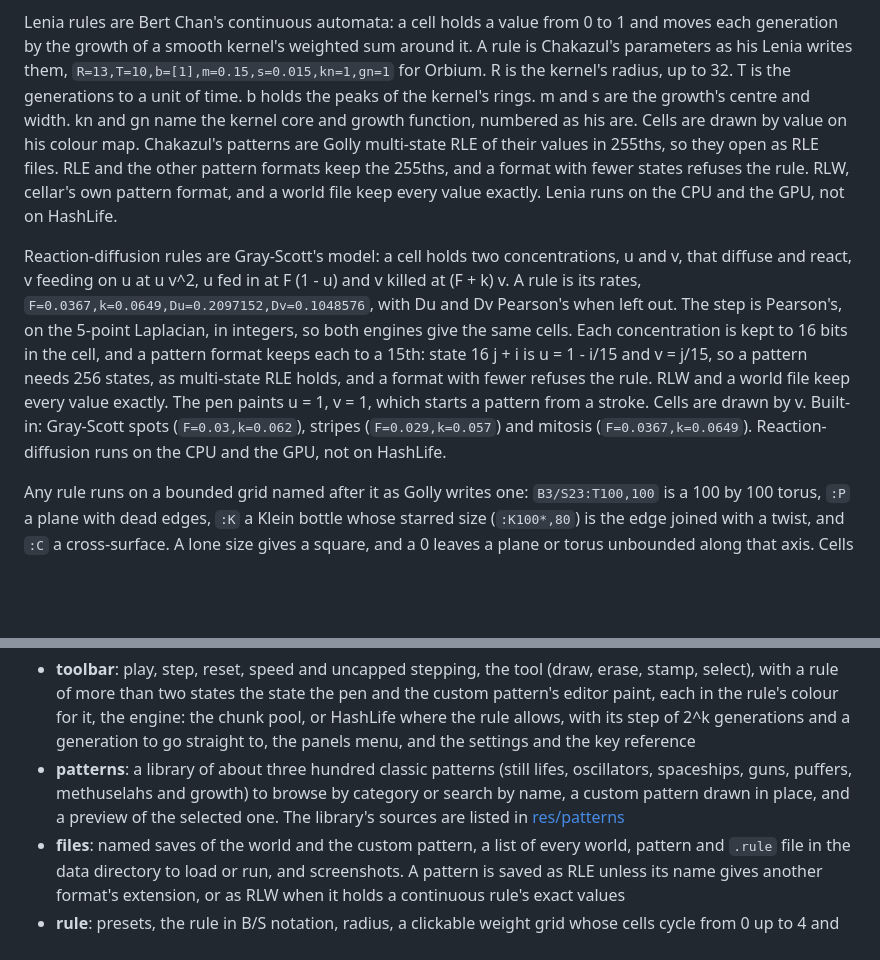
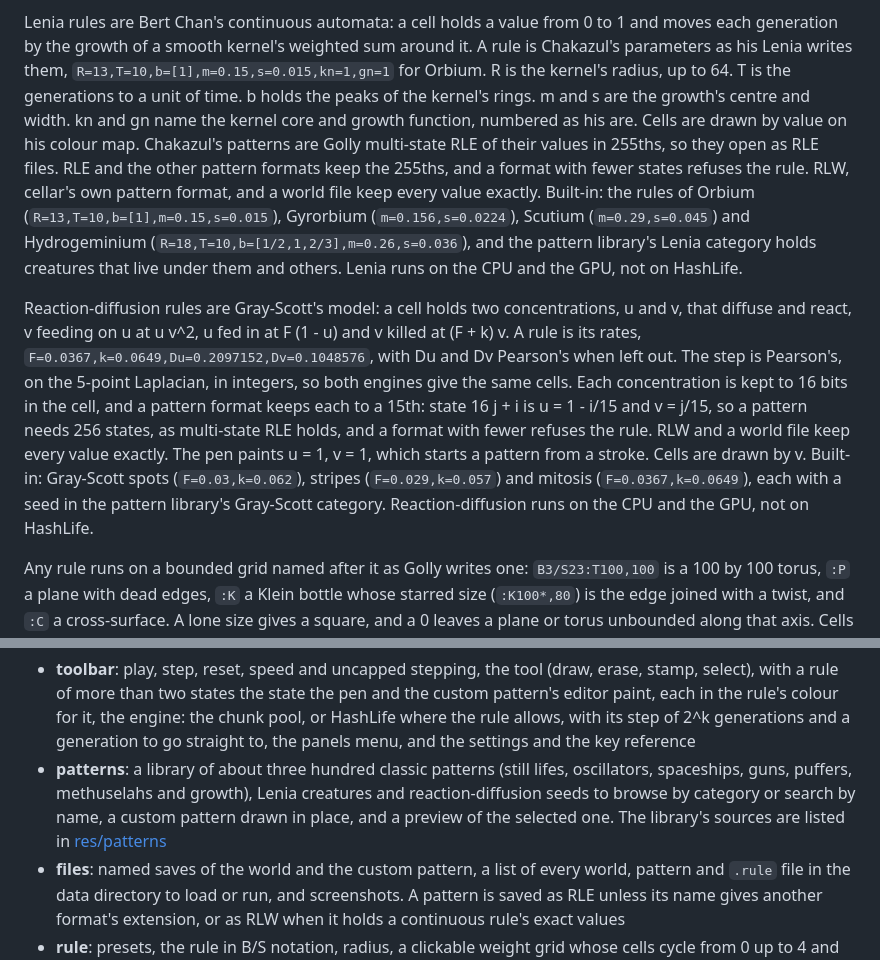
Before and after one commit to octalide/cellar, a Markdown page: README.md, 2 parts joined by grey strips. GitHub-like rendering; blank space fills up the shorter version.

Commit message:
docs(#239): Lenia's radius runs to 64, and the new presets and categories

```diff
--- a/README.md
+++ b/README.md
@@ -68,13 +68,18 @@ Lenia rules are Bert Chan's continuous automata: a cell holds a value from 0
 to 1 and moves each generation by the growth of a smooth kernel's weighted sum
 around it. A rule is Chakazul's parameters as his Lenia writes them,
 `R=13,T=10,b=[1],m=0.15,s=0.015,kn=1,gn=1` for Orbium. R is the kernel's
-radius, up to 32. T is the generations to a unit of time. b holds the peaks of
+radius, up to 64. T is the generations to a unit of time. b holds the peaks of
 the kernel's rings. m and s are the growth's centre and width. kn and gn name
 the kernel core and growth function, numbered as his are. Cells are drawn by
 value on his colour map. Chakazul's patterns are Golly multi-state RLE of
 their values in 255ths, so they open as RLE files. RLE and the other pattern
 formats keep the 255ths, and a format with fewer states refuses the rule.
-RLW, cellar's own pattern format, and a world file keep every value exactly. Lenia runs on the CPU and the GPU, not on HashLife.
+RLW, cellar's own pattern format, and a world file keep every value exactly.
+Built-in: the rules of Orbium (`R=13,T=10,b=[1],m=0.15,s=0.015`), Gyrorbium
+(`m=0.156,s=0.0224`), Scutium (`m=0.29,s=0.045`) and Hydrogeminium
+(`R=18,T=10,b=[1/2,1,2/3],m=0.26,s=0.036`), and the pattern library's Lenia
+category holds creatures that live under them and others. Lenia runs on the
+CPU and the GPU, not on HashLife.
 
 Reaction-diffusion rules are Gray-Scott's model: a cell holds two
 concentrations, u and v, that diffuse and react, v feeding on u at u v^2,
@@ -87,7 +92,8 @@ u = 1 - i/15 and v = j/15, so a pattern needs 256 states, as multi-state RLE
 holds, and a format with fewer refuses the rule. RLW and a world file keep
 every value exactly. The pen paints u = 1, v = 1, which starts a pattern from a
 stroke. Cells are drawn by v. Built-in: Gray-Scott spots (`F=0.03,k=0.062`),
-stripes (`F=0.029,k=0.057`) and mitosis (`F=0.0367,k=0.0649`). Reaction-diffusion
+stripes (`F=0.029,k=0.057`) and mitosis (`F=0.0367,k=0.0649`), each with a
+seed in the pattern library's Gray-Scott category. Reaction-diffusion
 runs on the CPU and the GPU, not on HashLife.
 
 Any rule runs on a bounded grid named after it as Golly writes one:
@@ -150,8 +156,9 @@ at the sides, grouped by purpose:
   2^k generations and a generation to go straight to, the panels menu, and the
   settings and the key reference
 - **patterns**: a library of about three hundred classic patterns (still
-  lifes, oscillators, spaceships, guns, puffers, methuselahs and growth) to
-  browse by category or search by name, a custom pattern drawn in place, and a
+  lifes, oscillators, spaceships, guns, puffers, methuselahs and growth), Lenia
+  creatures and reaction-diffusion seeds to browse by category or search by
+  name, a custom pattern drawn in place, and a
   preview of the selected one. The library's sources are listed in
   [res/patterns](res/patterns/README.md)
 - **files**: named saves of the world and the custom pattern, a list of every
```
